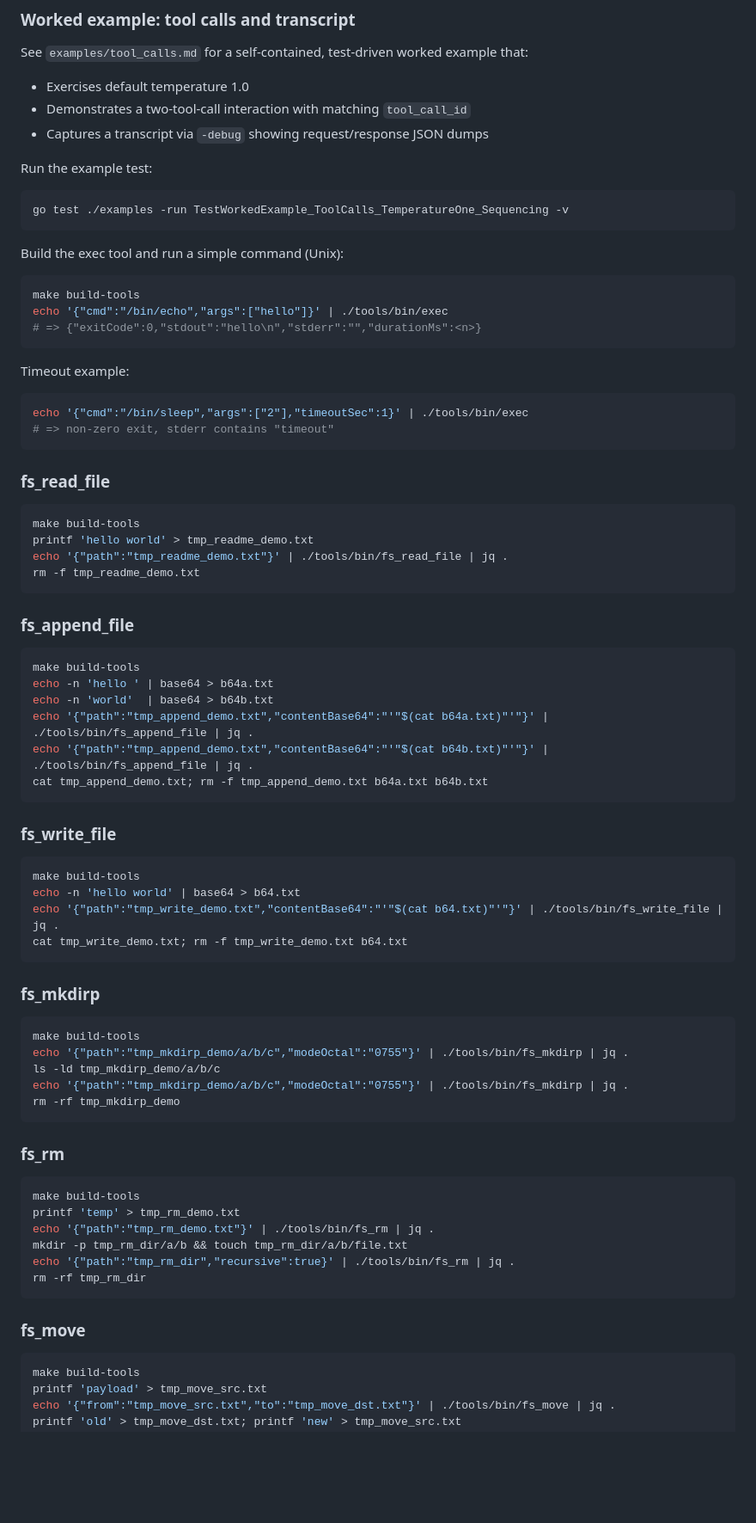
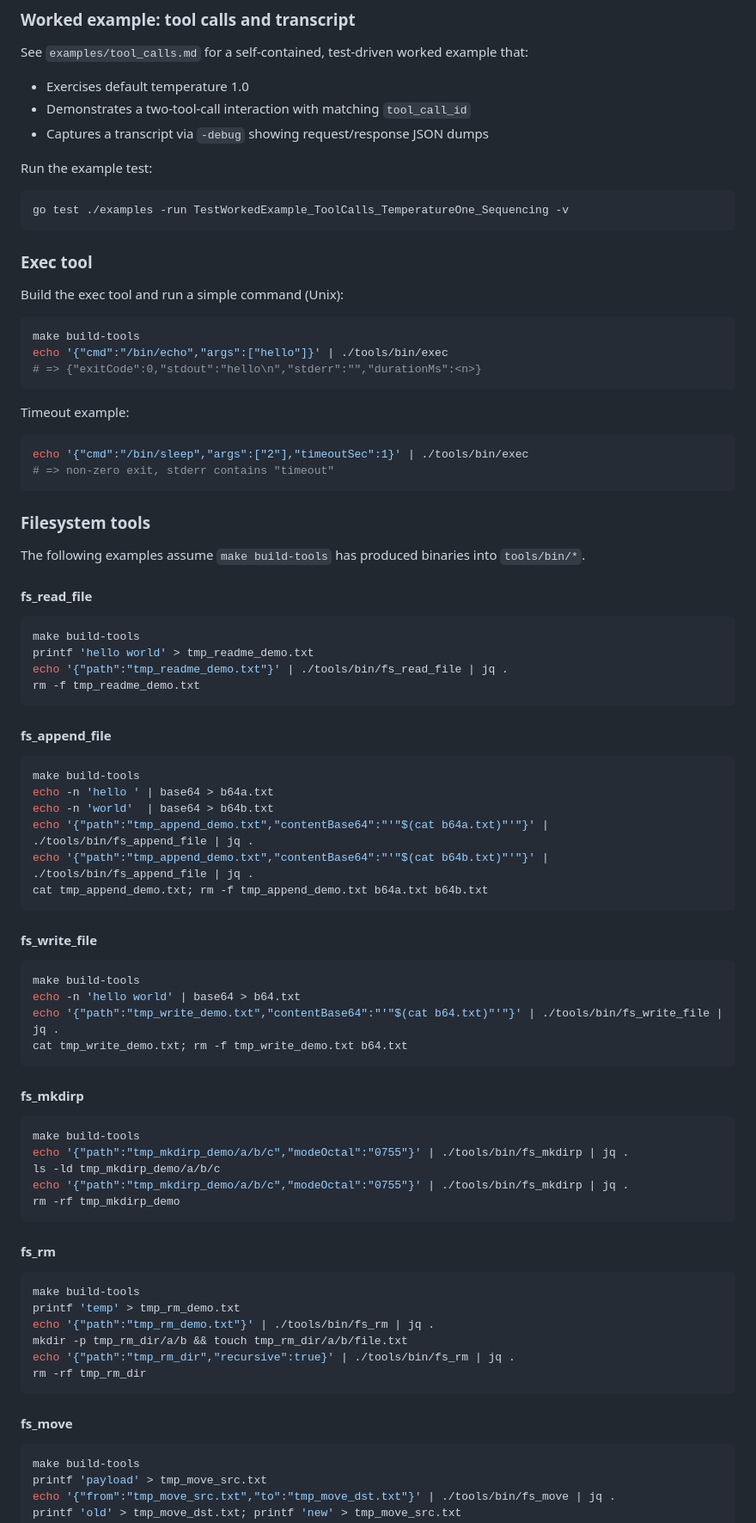
Before and after one commit to hyperifyio/goagent, a Markdown page: README.md, the part around the change printed below. Shown: that part at 86% size. GitHub-like rendering; blank space fills up the shorter version.

````diff
--- a/README.md
+++ b/README.md
@@ -216,6 +205,7 @@ Run the example test:
 go test ./examples -run TestWorkedExample_ToolCalls_TemperatureOne_Sequencing -v
 ```
 
+### Exec tool
 Build the exec tool and run a simple command (Unix):
 ```bash
 make build-tools
@@ -228,7 +218,10 @@ echo '{"cmd":"/bin/sleep","args":["2"],"timeoutSec":1}' | ./tools/bin/exec
 # => non-zero exit, stderr contains "timeout"
 ```
 
-### fs_read_file
+### Filesystem tools
+The following examples assume `make build-tools` has produced binaries into `tools/bin/*`.
+
+#### fs_read_file
 ```bash
 make build-tools
 printf 'hello world' > tmp_readme_demo.txt
@@ -236,7 +229,7 @@ echo '{"path":"tmp_readme_demo.txt"}' | ./tools/bin/fs_read_file | jq .
 rm -f tmp_readme_demo.txt
 ```
 
-### fs_append_file
+#### fs_append_file
 ```bash
 make build-tools
 echo -n 'hello ' | base64 > b64a.txt
@@ -246,7 +239,7 @@ echo '{"path":"tmp_append_demo.txt","contentBase64":"'"$(cat b64b.txt)"'"}' | ./
 cat tmp_append_demo.txt; rm -f tmp_append_demo.txt b64a.txt b64b.txt
 ```
 
-### fs_write_file
+#### fs_write_file
 ```bash
 make build-tools
 echo -n 'hello world' | base64 > b64.txt
@@ -254,7 +247,7 @@ echo '{"path":"tmp_write_demo.txt","contentBase64":"'"$(cat b64.txt)"'"}' | ./to
 cat tmp_write_demo.txt; rm -f tmp_write_demo.txt b64.txt
 ```
 
-### fs_mkdirp
+#### fs_mkdirp
 ```bash
 make build-tools
 echo '{"path":"tmp_mkdirp_demo/a/b/c","modeOctal":"0755"}' | ./tools/bin/fs_mkdirp | jq .
@@ -263,7 +256,7 @@ echo '{"path":"tmp_mkdirp_demo/a/b/c","modeOctal":"0755"}' | ./tools/bin/fs_mkdi
 rm -rf tmp_mkdirp_demo
 ```
 
-### fs_rm
+#### fs_rm
 ```bash
 make build-tools
 printf 'temp' > tmp_rm_demo.txt
@@ -273,7 +266,7 @@ echo '{"path":"tmp_rm_dir","recursive":true}' | ./tools/bin/fs_rm | jq .
 rm -rf tmp_rm_dir
 ```
 
-### fs_move
+#### fs_move
 ```bash
 make build-tools
 printf 'payload' > tmp_move_src.txt
````
Also changed, not shown: other parts of README.md (+30 -27 lines).
